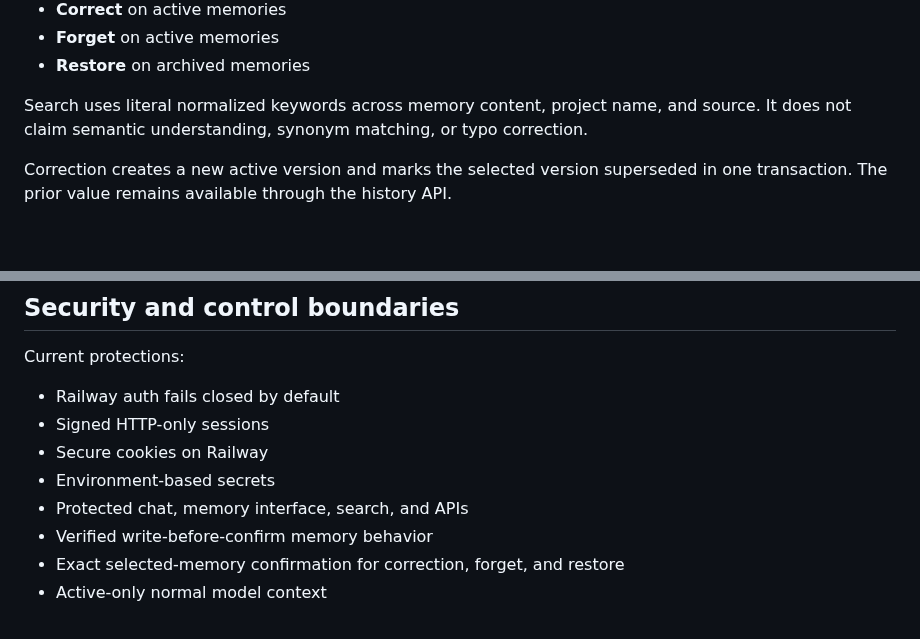
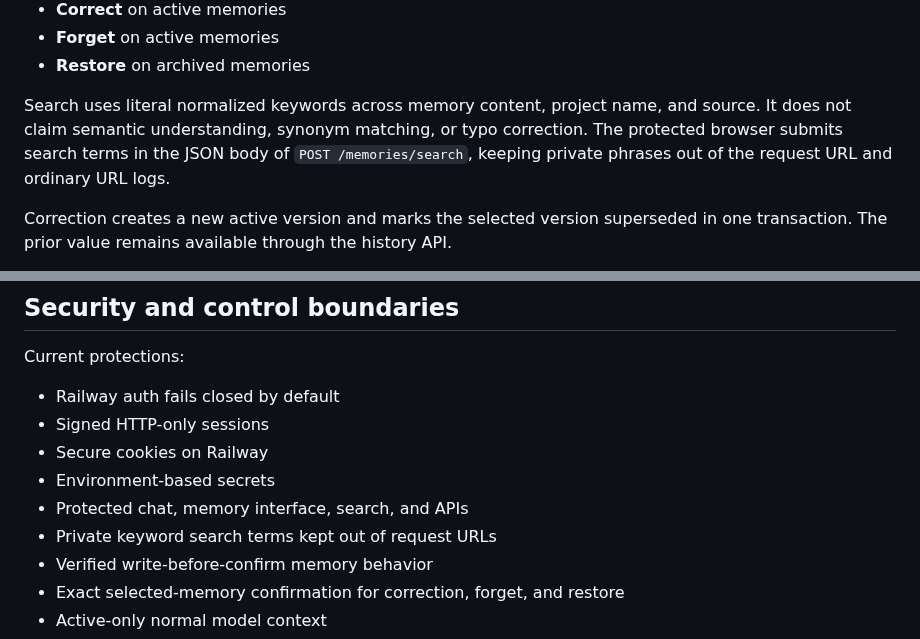
Before and after one commit to mootmoot1/MootOS, a Markdown page: README.md, 2 parts joined by grey strips. Rendered like a GitHub page; blank space fills up the shorter version.

```diff
--- a/README.md
+++ b/README.md
@@ -126,7 +129,7 @@ Available controls on the current branch:
 - **Forget** on active memories
 - **Restore** on archived memories
 
-Search uses literal normalized keywords across memory content, project name, and source. It does not claim semantic understanding, synonym matching, or typo correction.
+Search uses literal normalized keywords across memory content, project name, and source. It does not claim semantic understanding, synonym matching, or typo correction. The protected browser submits search terms in the JSON body of `POST /memories/search`, keeping private phrases out of the request URL and ordinary URL logs.
 
 Correction creates a new active version and marks the selected version superseded in one transaction. The prior value remains available through the history API.
 
@@ -402,6 +406,7 @@ Current protections:
 - Secure cookies on Railway
 - Environment-based secrets
 - Protected chat, memory interface, search, and APIs
+- Private keyword search terms kept out of request URLs
 - Verified write-before-confirm memory behavior
 - Exact selected-memory confirmation for correction, forget, and restore
 - Active-only normal model context
```
Also changed, not shown: other parts of README.md (+9 -5 lines).
